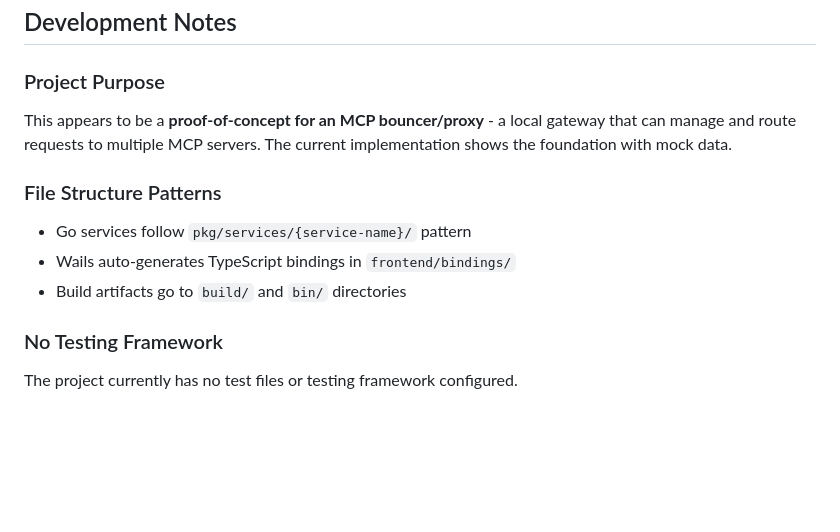
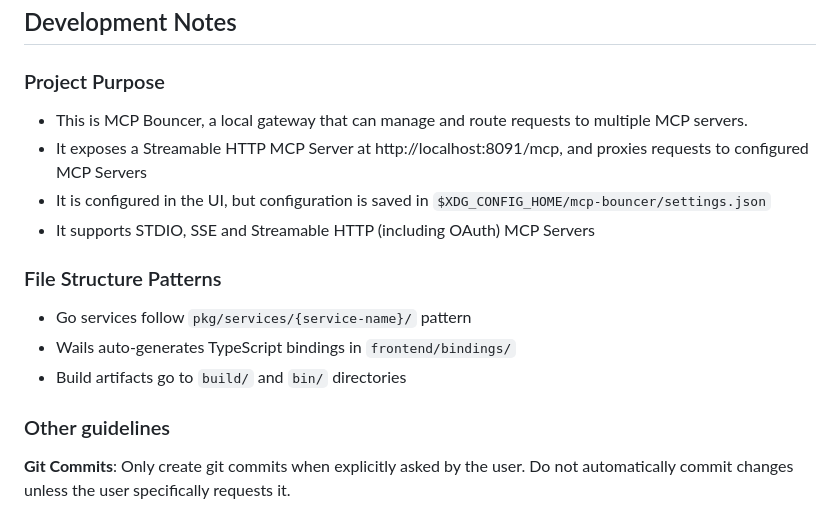
Before and after one commit to catkins/mcp-bouncer, a Markdown page: CLAUDE.md, the part around the change printed below. Drawn GitHub-style; blank space fills up the shorter version.

```diff
--- a/CLAUDE.md
+++ b/CLAUDE.md
@@ -66,12 +58,16 @@ The core functionality revolves around an **MCP (Model Context Protocol) service
 ## Development Notes
 
 ### Project Purpose
-This appears to be a **proof-of-concept for an MCP bouncer/proxy** - a local gateway that can manage and route requests to multiple MCP servers. The current implementation shows the foundation with mock data.
+- This is MCP Bouncer, a local gateway that can manage and route requests to multiple MCP servers.
+- It exposes a Streamable HTTP MCP Server at http://localhost:8091/mcp, and proxies requests to configured MCP Servers
+- It is configured in the UI, but configuration is saved in `$XDG_CONFIG_HOME/mcp-bouncer/settings.json`
+- It supports STDIO, SSE and Streamable HTTP (including OAuth) MCP Servers
 
 ### File Structure Patterns
 - Go services follow `pkg/services/{service-name}/` pattern
 - Wails auto-generates TypeScript bindings in `frontend/bindings/`
 - Build artifacts go to `build/` and `bin/` directories
 
-### No Testing Framework
-The project currently has no test files or testing framework configured.
+### Other guidelines
+
+**Git Commits**: Only create git commits when explicitly asked by the user. Do not automatically commit changes unless the user specifically requests it.
```
Also changed, not shown: other parts of CLAUDE.md (+20 -28 lines).
